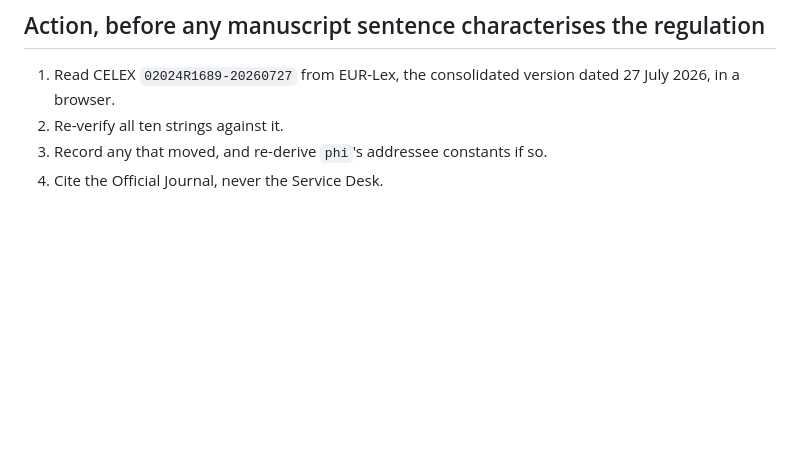
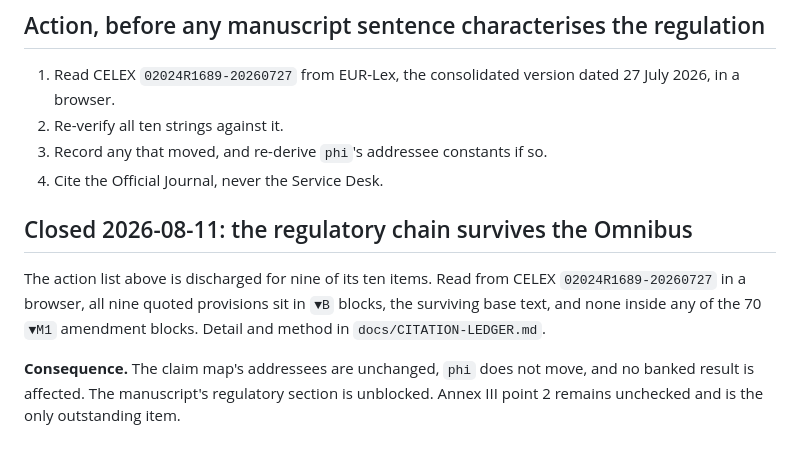
Before and after one commit to designer-coderajay/Circuit-level-interpretability-evidence-does-not-survive-defensible-analytic-variation, a Markdown page: docs/ANNEX-IV.md, the part around the change. GitHub-like rendering; blank space fills up the shorter version.

```diff
--- a/docs/ANNEX-IV.md
+++ b/docs/ANNEX-IV.md
@@ -448,3 +448,14 @@ that characterises the regulation.
 2. Re-verify all ten strings against it.
 3. Record any that moved, and re-derive `phi`'s addressee constants if so.
 4. Cite the Official Journal, never the Service Desk.
+
+## Closed 2026-08-11: the regulatory chain survives the Omnibus
+
+The action list above is discharged for nine of its ten items. Read from CELEX
+`02024R1689-20260727` in a browser, all nine quoted provisions sit in `▼B`
+blocks, the surviving base text, and none inside any of the 70 `▼M1` amendment
+blocks. Detail and method in `docs/CITATION-LEDGER.md`.
+
+**Consequence.** The claim map's addressees are unchanged, `phi` does not move,
+and no banked result is affected. The manuscript's regulatory section is
+unblocked. Annex III point 2 remains unchecked and is the only outstanding item.
```
Also changed, not shown: docs/CITATION-LEDGER.md (+45 -0 lines).
